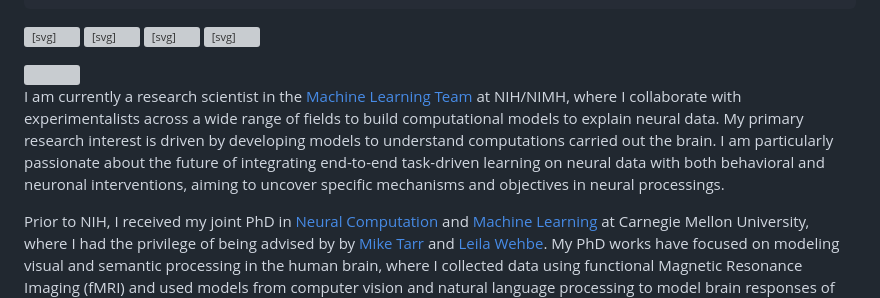
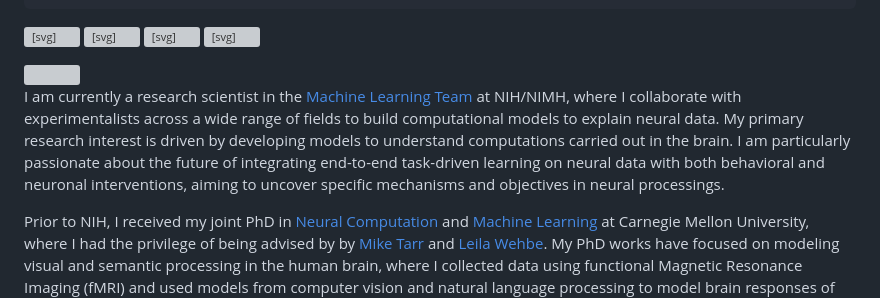
Before and after one commit to ariaaay/ariaaay.github.io, a Markdown page: index.md, the part around the change. GitHub-like rendering; grey boxes are pictures that could not be loaded.

```diff
--- a/index.md
+++ b/index.md
@@ -28,7 +28,7 @@ nomath: true
 
 <img src="figs/IMG_1103.jpg" style="height: 300px; width:250px;" class=“float-end”/>
 
-I am currently a research scientist in the [Machine Learning Team](https://cmn.nimh.nih.gov/mlt) at NIH/NIMH, where I collaborate with experimentalists across a wide range of fields to build computational models to explain neural data. My primary research interest is driven by developing models to understand computations carried out the brain. I am particularly passionate about the future of integrating end-to-end task-driven learning on neural data with both behavioral and neuronal interventions, aiming to uncover specific mechanisms and objectives in neural processings.
+I am currently a research scientist in the [Machine Learning Team](https://cmn.nimh.nih.gov/mlt) at NIH/NIMH, where I collaborate with experimentalists across a wide range of fields to build computational models to explain neural data. My primary research interest is driven by developing models to understand computations carried out in the brain. I am particularly passionate about the future of integrating end-to-end task-driven learning on neural data with both behavioral and neuronal interventions, aiming to uncover specific mechanisms and objectives in neural processings.
 
 Prior to NIH, I received my joint PhD in [Neural Computation](http://compneuro.cmu.edu/) and [Machine Learning](https://www.ml.cmu.edu/) at Carnegie Mellon University, where I had the privilege of being advised by by [Mike Tarr](https://sites.google.com/andrew.cmu.edu/tarrlab/) and [Leila Wehbe](https://www.cs.cmu.edu/~lwehbe/). My PhD works have focused on modeling visual and semantic processing in the human brain, where I collected data using functional Magnetic Resonance Imaging (fMRI) and used models from computer vision and natural language processing to model brain responses of viewing natural images and movies.
 
```
